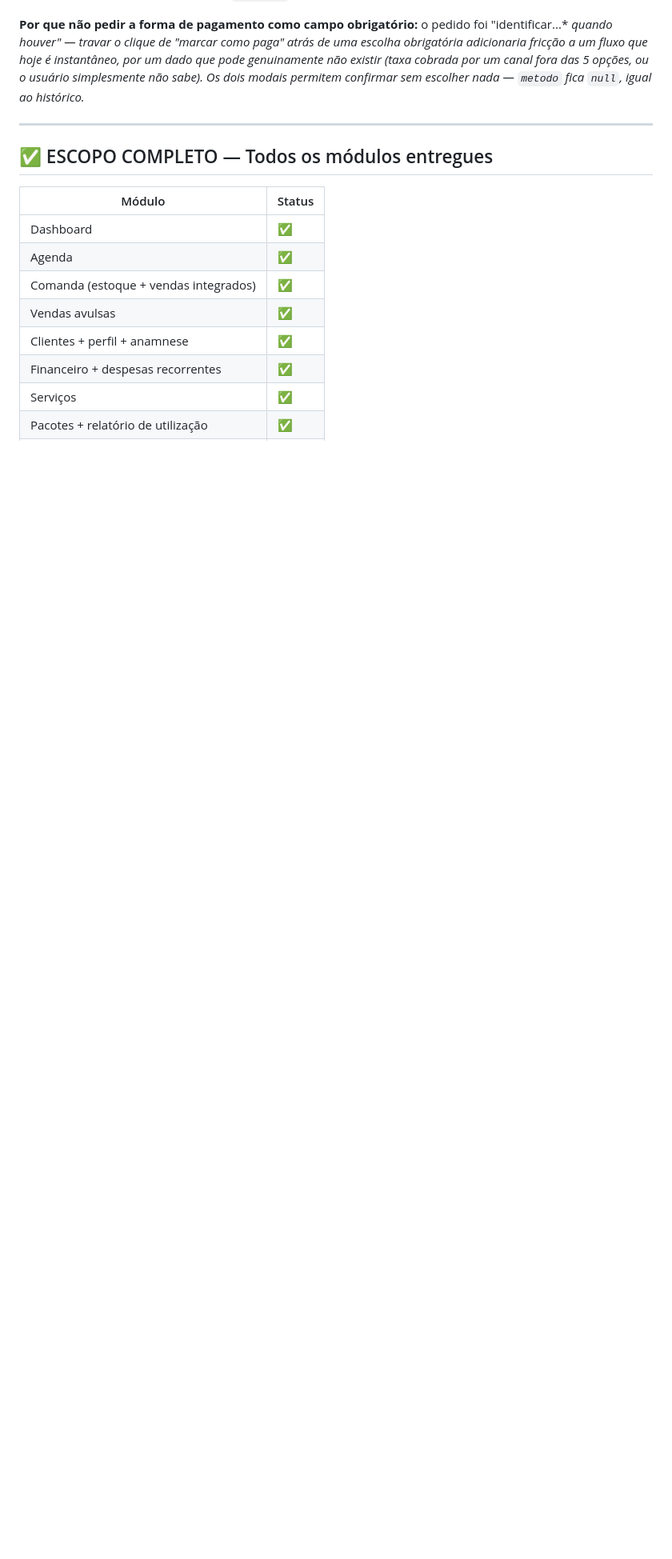
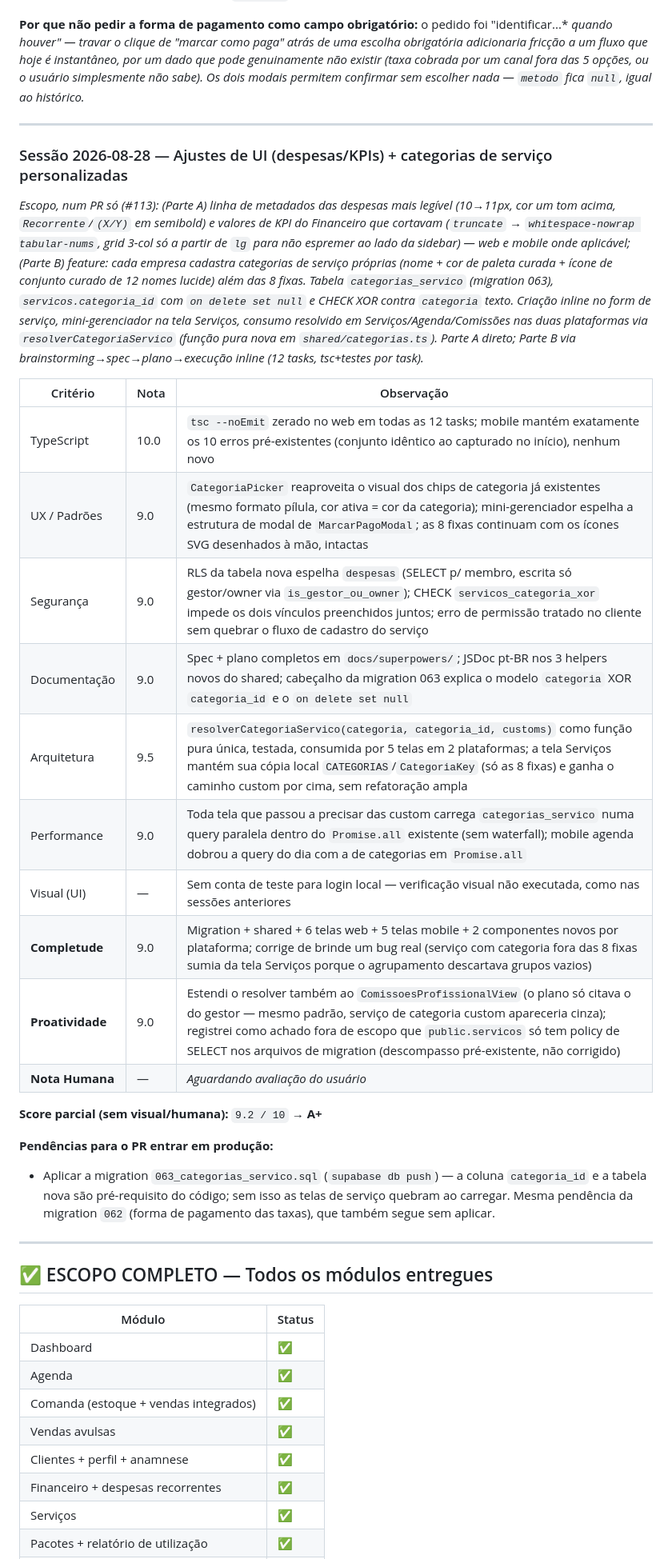
Before and after one commit to ruan-lopes16/bellamore-app, a Markdown page: CLAUDE.md, the part around the change. Shown at 80% size. Drawn GitHub-style; blank space fills up the shorter version.

Commit message:
docs: auditoria da sessão 2026-08-28 (UI + categorias personalizadas)

```diff
--- a/CLAUDE.md
+++ b/CLAUDE.md
@@ -375,6 +375,39 @@ bruto (Dashboard, Financeiro e Relatórios somam `taxas_reserva` com `paga_em` p
 
 ---
 
+### Sessão 2026-08-28 — Ajustes de UI (despesas/KPIs) + categorias de serviço personalizadas
+
+*Escopo, num PR só (#113): (Parte A) linha de metadados das despesas mais legível (10→11px,*
+*cor um tom acima, `Recorrente`/`(X/Y)` em semibold) e valores de KPI do Financeiro que cortavam*
+*(`truncate` → `whitespace-nowrap tabular-nums`, grid 3-col só a partir de `lg` para não espremer*
+*ao lado da sidebar) — web e mobile onde aplicável; (Parte B) feature: cada empresa cadastra*
+*categorias de serviço próprias (nome + cor de paleta curada + ícone de conjunto curado de 12*
+*nomes lucide) além das 8 fixas. Tabela `categorias_servico` (migration 063), `servicos.categoria_id`*
+*com `on delete set null` e CHECK XOR contra `categoria` texto. Criação inline no form de serviço,*
+*mini-gerenciador na tela Serviços, consumo resolvido em Serviços/Agenda/Comissões nas duas*
+*plataformas via `resolverCategoriaServico` (função pura nova em `shared/categorias.ts`). Parte A*
+*direto; Parte B via brainstorming→spec→plano→execução inline (12 tasks, tsc+testes por task).*
+
+| Critério        | Nota | Observação |
+|-----------------|------|------------|
+| TypeScript      | 10.0 | `tsc --noEmit` zerado no web em todas as 12 tasks; mobile mantém exatamente os 10 erros pré-existentes (conjunto idêntico ao capturado no início), nenhum novo |
+| UX / Padrões    | 9.0  | `CategoriaPicker` reaproveita o visual dos chips de categoria já existentes (mesmo formato pílula, cor ativa = cor da categoria); mini-gerenciador espelha a estrutura de modal de `MarcarPagoModal`; as 8 fixas continuam com os ícones SVG desenhados à mão, intactas |
+| Segurança       | 9.0  | RLS da tabela nova espelha `despesas` (SELECT p/ membro, escrita só gestor/owner via `is_gestor_ou_owner`); CHECK `servicos_categoria_xor` impede os dois vínculos preenchidos juntos; erro de permissão tratado no cliente sem quebrar o fluxo de cadastro do serviço |
+| Documentação    | 9.0  | Spec + plano completos em `docs/superpowers/`; JSDoc pt-BR nos 3 helpers novos do shared; cabeçalho da migration 063 explica o modelo `categoria` XOR `categoria_id` e o `on delete set null` |
+| Arquitetura     | 9.5  | `resolverCategoriaServico(categoria, categoria_id, customs)` como função pura única, testada, consumida por 5 telas em 2 plataformas; a tela Serviços mantém sua cópia local `CATEGORIAS`/`CategoriaKey` (só as 8 fixas) e ganha o caminho custom por cima, sem refatoração ampla |
+| Performance     | 9.0  | Toda tela que passou a precisar das custom carrega `categorias_servico` numa query paralela dentro do `Promise.all` existente (sem waterfall); mobile agenda dobrou a query do dia com a de categorias em `Promise.all` |
+| Visual (UI)     | —    | Sem conta de teste para login local — verificação visual não executada, como nas sessões anteriores |
+| **Completude**  | 9.0  | Migration + shared + 6 telas web + 5 telas mobile + 2 componentes novos por plataforma; corrige de brinde um bug real (serviço com categoria fora das 8 fixas sumia da tela Serviços porque o agrupamento descartava grupos vazios) |
+| **Proatividade**| 9.0  | Estendi o resolver também ao `ComissoesProfissionalView` (o plano só citava o do gestor — mesmo padrão, serviço de categoria custom apareceria cinza); registrei como achado fora de escopo que `public.servicos` só tem policy de SELECT nos arquivos de migration (descompasso pré-existente, não corrigido) |
+| **Nota Humana** | —    | *Aguardando avaliação do usuário* |
+
+**Score parcial (sem visual/humana):** `9.2 / 10` → **A+**
+
+**Pendências para o PR entrar em produção:**
+- Aplicar a migration `063_categorias_servico.sql` (`supabase db push`) — a coluna `categoria_id` e a tabela nova são pré-requisito do código; sem isso as telas de serviço quebram ao carregar. Mesma pendência da migration `062` (forma de pagamento das taxas), que também segue sem aplicar.
+
+---
+
 ## ✅ ESCOPO COMPLETO — Todos os módulos entregues
 
 | Módulo | Status |
```
